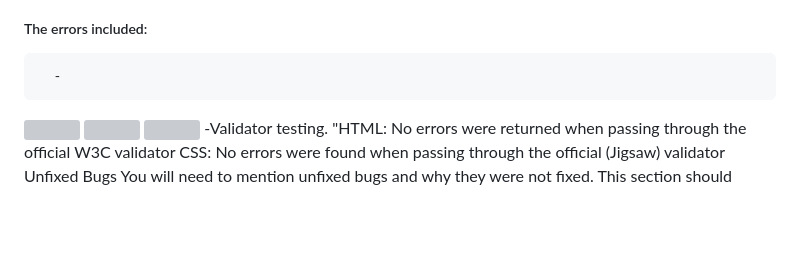
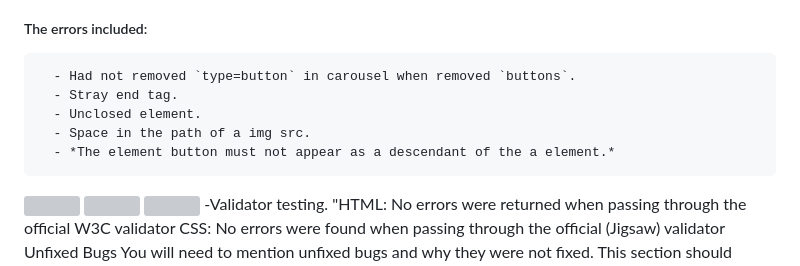
Before and after one commit to jeskodes/milestone-project-1-jesk, a Markdown page: README.md, the part around the change. GitHub-like rendering; blank space fills up the shorter version; grey boxes are pictures that could not be loaded.

```diff
--- a/README.md
+++ b/README.md
@@ -424,7 +424,13 @@ The pages were tested for responsiveness across different devices using Chrome D
 ##### These warnings were all *The document is not mappable to XML 1.0 due to two consecutive hyphens in a comment*, and were because I had used the BEM (Bock, Element, Modifier) naming conventions for classes, e.g. `class="workshop--section"`.  I'm still grasping the syntax of the naming conventions, but had followed the guidance on [CSS Tricks](https://css-tricks.com/bem-101/).  Having checked stack overflow I realised that the classes were in bits of code that I had commented out, and this was the cause of the warnings. I deleted the commented out code and fixed these warnings.
 
 ##### The errors included:
-      -
+
+      - Had not removed `type=button` in carousel when removed `buttons`.
+      - Stray end tag.
+      - Unclosed element.
+      - Space in the path of a img src.
+      - *The element button must not appear as a descendant of the a element.*
+
 
 ![]()
 ![]()
```
